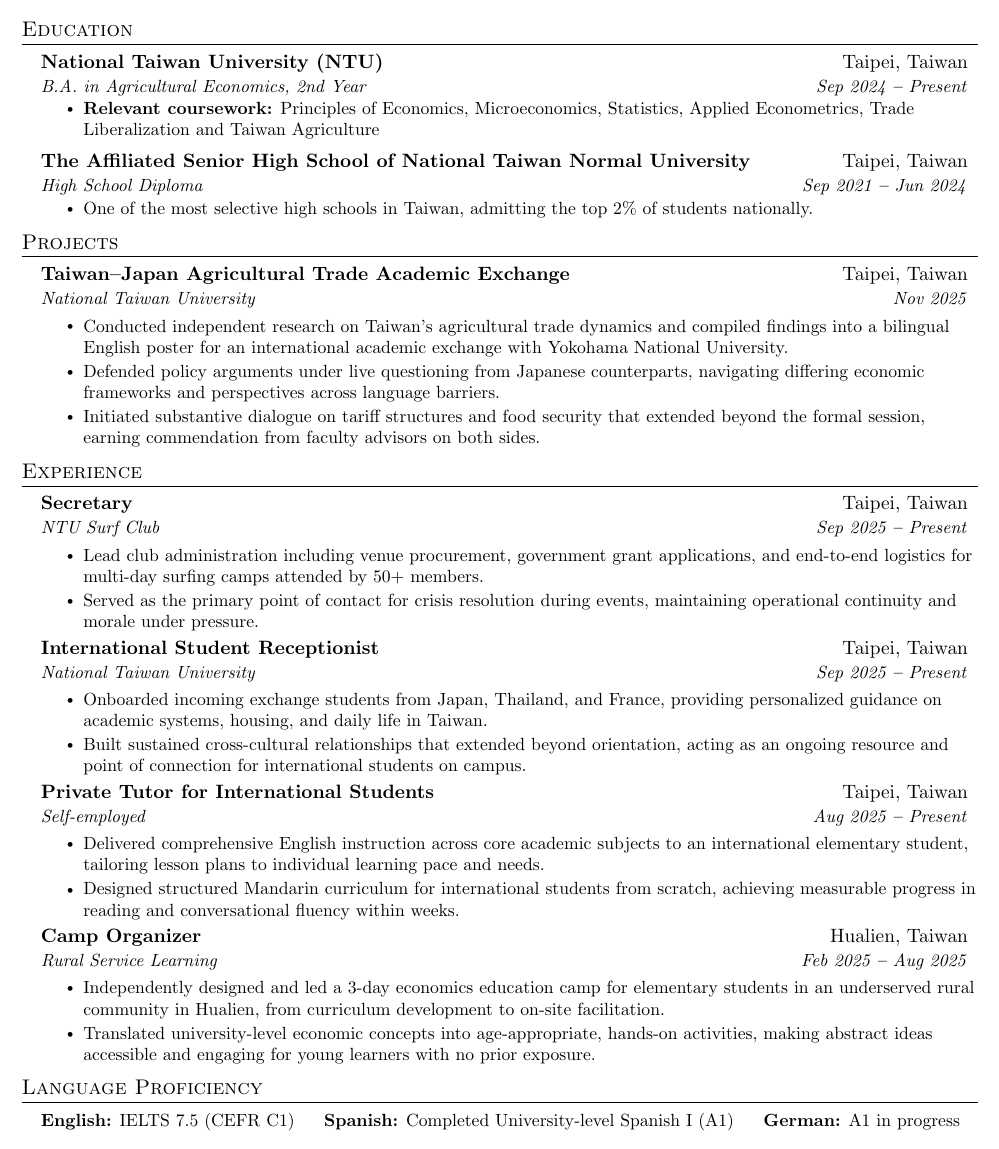
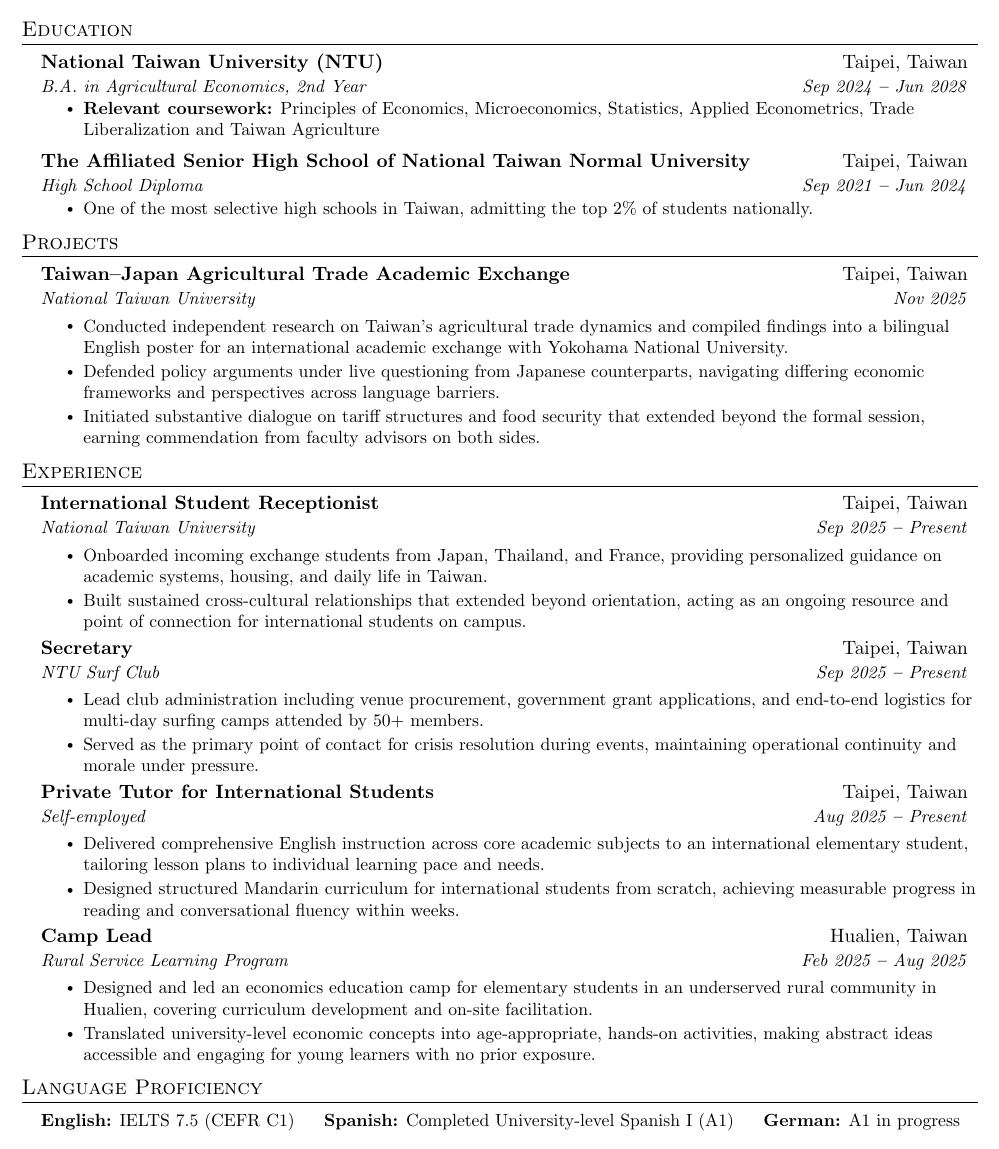
Before and after one commit to himetsai/may_cv, a LaTeX CV (cv.tex): part of the page, cut so that both start at the same text. Compiled offline with pdfLaTeX.

Commit message:
small tweaks

```diff
--- a/cv.tex
+++ b/cv.tex
@@ -141,7 +141,7 @@
 \resumeSubHeadingListStart
   \resumeEducationHeading
     {National Taiwan University (NTU)}{Taipei, Taiwan}
-    {B.A. in Agricultural Economics, 2nd Year}{Sep 2024 \textbf{--} Present}
+    {B.A. in Agricultural Economics, 2nd Year}{Sep 2024 \textbf{--} Jun 2028}
   \resumeItemListStart
     \resumeItem{\textbf{Relevant coursework:} Principles of Economics, Microeconomics, Statistics, Applied Econometrics, Trade Liberalization and Taiwan Agriculture}
   \resumeItemListEnd
@@ -178,19 +178,19 @@
 \resumeSubHeadingListStart
 
   \resumeSubheading
+    {International Student Receptionist}{Taipei, Taiwan}
+    {National Taiwan University}{Sep 2025 \textbf{--} Present}
+    \resumeItemListStart
+      \resumeItem{Onboarded incoming exchange students from Japan, Thailand, and France, providing personalized guidance on academic systems, housing, and daily life in Taiwan.}
+      \resumeItem{Built sustained cross-cultural relationships that extended beyond orientation, acting as an ongoing resource and point of connection for international students on campus.}
+    \resumeItemListEnd
+
+  \resumeSubheading
     {Secretary}{Taipei, Taiwan}
     {NTU Surf Club}{Sep 2025 \textbf{--} Present}
     \resumeItemListStart
       \resumeItem{Lead club administration including venue procurement, government grant applications, and end-to-end logistics for multi-day surfing camps attended by 50+ members.}
       \resumeItem{Served as the primary point of contact for crisis resolution during events, maintaining operational continuity and morale under pressure.}
-    \resumeItemListEnd
-
-  \resumeSubheading
-    {International Student Receptionist}{Taipei, Taiwan}
-    {National Taiwan University}{Sep 2025 \textbf{--} Present}
-    \resumeItemListStart
-      \resumeItem{Onboarded incoming exchange students from Japan, Thailand, and France, providing personalized guidance on academic systems, housing, and daily life in Taiwan.}
-      \resumeItem{Built sustained cross-cultural relationships that extended beyond orientation, acting as an ongoing resource and point of connection for international students on campus.}
     \resumeItemListEnd
 
   \resumeSubheading
@@ -202,10 +202,10 @@
     \resumeItemListEnd
 
   \resumeSubheading
-    {Camp Organizer}{Hualien, Taiwan}
-    {Rural Service Learning}{Feb 2025 \textbf{--} Aug 2025}
+    {Camp Lead}{Hualien, Taiwan}
+    {Rural Service Learning Program}{Feb 2025 \textbf{--} Aug 2025}
     \resumeItemListStart
-      \resumeItem{Independently designed and led a 3-day economics education camp for elementary students in an underserved rural community in Hualien, from curriculum development to on-site facilitation.}
+      \resumeItem{Designed and led an economics education camp for elementary students in an underserved rural community in Hualien, covering curriculum development and on-site facilitation.}
       \resumeItem{Translated university-level economic concepts into age-appropriate, hands-on activities, making abstract ideas accessible and engaging for young learners with no prior exposure.}
     \resumeItemListEnd
 
```
Also changed, not shown: cv.pdf.
